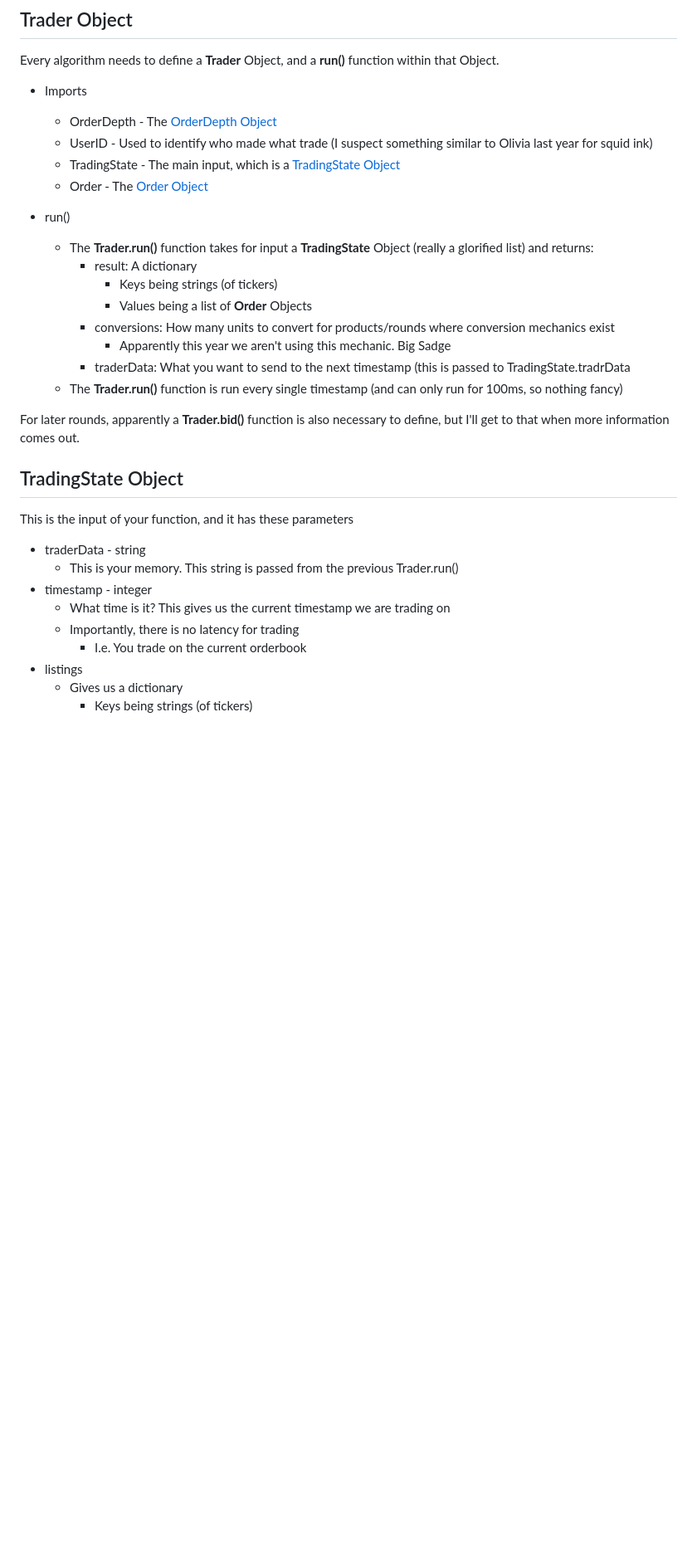
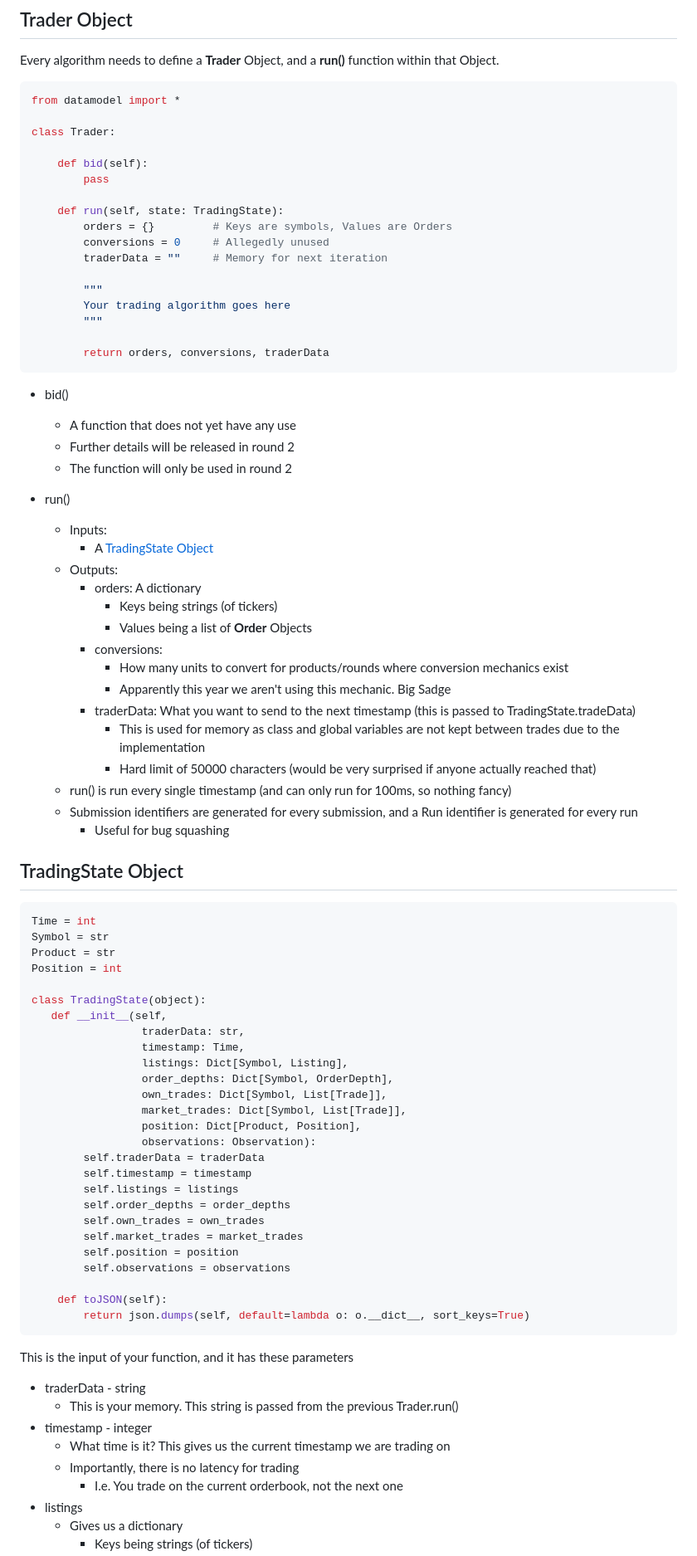
Before and after one commit to wendawu158/IMC-Prosperity-2026, a Markdown page: README.md, the part around one of its changes. Shown at 83% size. Rendered like a GitHub page; blank space fills up the shorter version.

````diff
--- a/README.md
+++ b/README.md
@@ -40,25 +40,78 @@ Here is a breakdown of all the components of implementation
 
 Every algorithm needs to define a **Trader** Object, and a **run()** function within that Object.
 
-- Imports
-  - OrderDepth - The [OrderDepth Object](#orderdepth-object)
-  - UserID - Used to identify who made what trade (I suspect something similar to Olivia last year for squid ink)
-  - TradingState - The main input, which is a [TradingState Object](#tradingstate-object)
-  - Order - The [Order Object](#order-object)
+```python
+from datamodel import *
+
+class Trader:
+
+    def bid(self):
+        pass
+
+    def run(self, state: TradingState):
+        orders = {}         # Keys are symbols, Values are Orders
+        conversions = 0     # Allegedly unused
+        traderData = ""     # Memory for next iteration
+
+        """
+        Your trading algorithm goes here
+        """
+
+        return orders, conversions, traderData
+```
+
+- bid()
+  - A function that does not yet have any use
+  - Further details will be released in round 2
+  - The function will only be used in round 2
 
 - run()
-  - The **Trader.run()** function takes for input a **TradingState** Object (really a glorified list) and returns:
-    - result: A dictionary
+  - Inputs:
+    - A [TradingState Object](#tradingstate-object)
+  - Outputs:
+    - orders: A dictionary
       - Keys being strings (of tickers)
       - Values being a list of **Order** Objects
-    - conversions: How many units to convert for products/rounds where conversion mechanics exist
+    - conversions:
+      - How many units to convert for products/rounds where conversion mechanics exist
       - Apparently this year we aren't using this mechanic. Big Sadge
-    - traderData: What you want to send to the next timestamp (this is passed to TradingState.tradrData
-  - The **Trader.run()** function is run every single timestamp (and can only run for 100ms, so nothing fancy)
-
-For later rounds, apparently a **Trader.bid()** function is also necessary to define, but I'll get to that when more information comes out.
+    - traderData: What you want to send to the next timestamp (this is passed to TradingState.tradeData)
+      - This is used for memory as class and global variables are not kept between trades due to the implementation
+      - Hard limit of 50000 characters (would be very surprised if anyone actually reached that)
+  - run() is run every single timestamp (and can only run for 100ms, so nothing fancy)
+  - Submission identifiers are generated for every submission, and a Run identifier is generated for every run
+    - Useful for bug squashing
 
 ## TradingState Object
+
+```python
+Time = int
+Symbol = str
+Product = str
+Position = int
+
+class TradingState(object):
+   def __init__(self,
+                 traderData: str,
+                 timestamp: Time,
+                 listings: Dict[Symbol, Listing],
+                 order_depths: Dict[Symbol, OrderDepth],
+                 own_trades: Dict[Symbol, List[Trade]],
+                 market_trades: Dict[Symbol, List[Trade]],
+                 position: Dict[Product, Position],
+                 observations: Observation):
+        self.traderData = traderData
+        self.timestamp = timestamp
+        self.listings = listings
+        self.order_depths = order_depths
+        self.own_trades = own_trades
+        self.market_trades = market_trades
+        self.position = position
+        self.observations = observations
+
+    def toJSON(self):
+        return json.dumps(self, default=lambda o: o.__dict__, sort_keys=True)
+```
 
 This is the input of your function, and it has these parameters
 
@@ -67,7 +120,7 @@ This is the input of your function, and it has these parameters
 - timestamp - integer
   - What time is it? This gives us the current timestamp we are trading on
   - Importantly, there is no latency for trading
-    - I.e. You trade on the current orderbook
+    - I.e. You trade on the current orderbook, not the next one
 - listings
   - Gives us a dictionary
     - Keys being strings (of tickers)
````
Also changed, not shown: other parts of README.md (+52 -12 lines).
